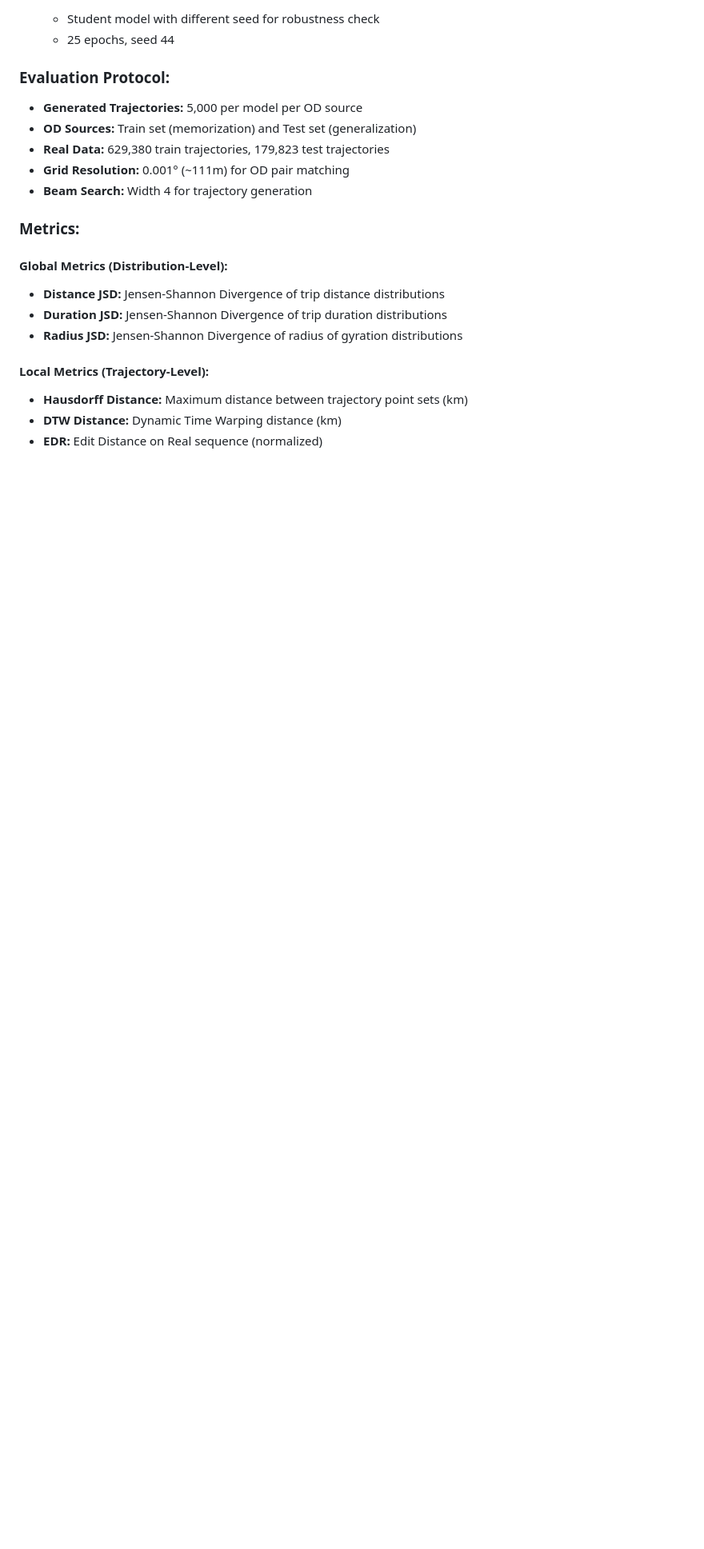
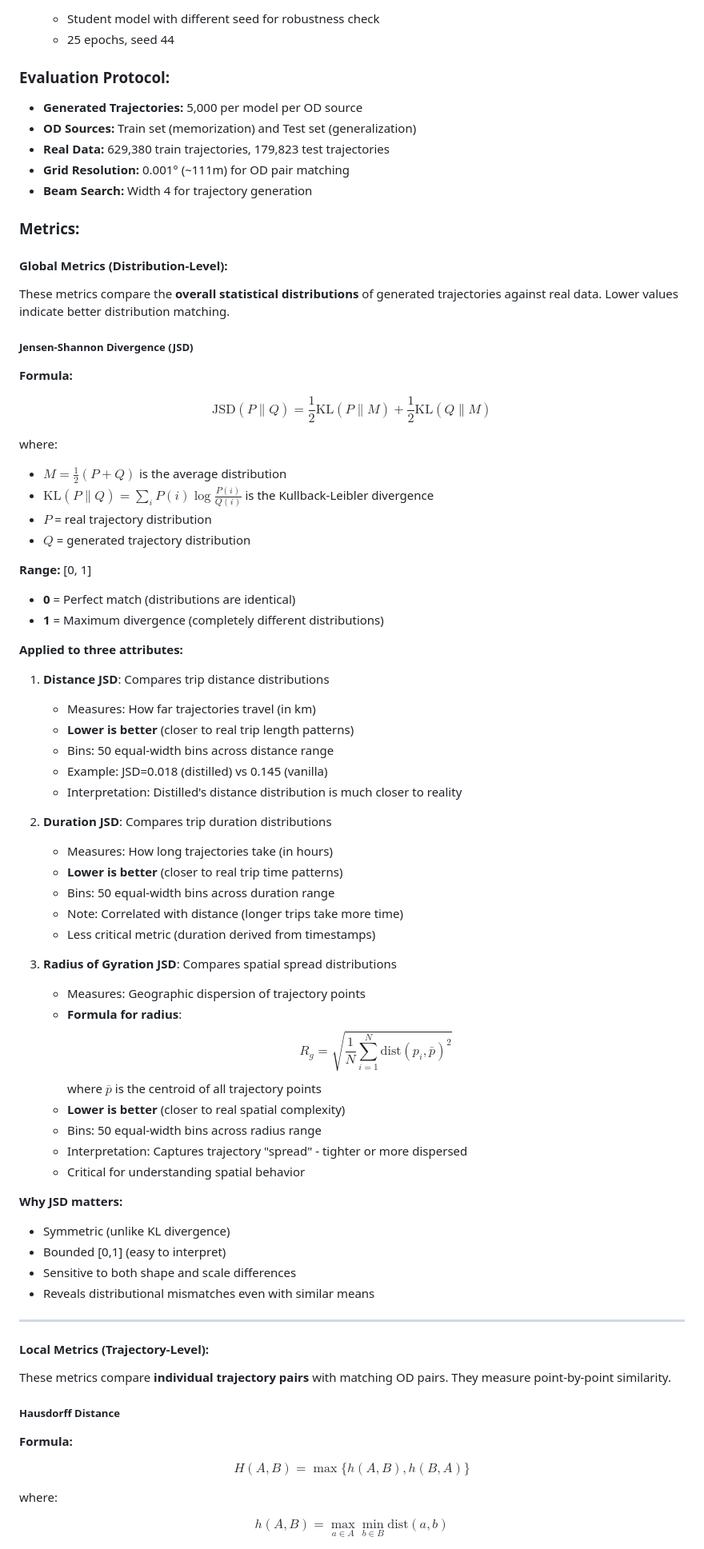
Before and after one commit to matercomus/HOSER, a Markdown page: hoser-distill-optuna-6/EVALUATION_ANALYSIS.md, the part around the change printed below. Shown: that part at 80% size. Rendered like a GitHub page; blank space fills up the shorter version.

```diff
--- a/hoser-distill-optuna-6/EVALUATION_ANALYSIS.md
+++ b/hoser-distill-optuna-6/EVALUATION_ANALYSIS.md
@@ -44,11 +44,76 @@ This analysis evaluates the performance of knowledge-distilled HOSER models agai
 ### Metrics:
 
 #### Global Metrics (Distribution-Level):
-- **Distance JSD:** Jensen-Shannon Divergence of trip distance distributions
-- **Duration JSD:** Jensen-Shannon Divergence of trip duration distributions
-- **Radius JSD:** Jensen-Shannon Divergence of radius of gyration distributions
+
+These metrics compare the **overall statistical distributions** of generated trajectories against real data. Lower values indicate better distribution matching.
+
+##### **Jensen-Shannon Divergence (JSD)**
+
+**Formula:**
+
+$$
+\text{JSD}(P \parallel Q) = \frac{1}{2} \text{KL}(P \parallel M) + \frac{1}{2} \text{KL}(Q \parallel M)
+$$
+
+where:
+- $M = \frac{1}{2}(P + Q)$ is the average distribution
+- $\text{KL}(P \parallel Q) = \sum_{i} P(i) \log \frac{P(i)}{Q(i)}$ is the Kullback-Leibler divergence
+- $P$ = real trajectory distribution
+- $Q$ = generated trajectory distribution
+
+**Range:** [0, 1]
+- **0** = Perfect match (distributions are identical)
+- **1** = Maximum divergence (completely different distributions)
+
+**Applied to three attributes:**
+
+1. **Distance JSD**: Compares trip distance distributions
+   - Measures: How far trajectories travel (in km)
+   - **Lower is better** (closer to real trip length patterns)
+   - Bins: 50 equal-width bins across distance range
+   - Example: JSD=0.018 (distilled) vs 0.145 (vanilla)
+   - Interpretation: Distilled's distance distribution is much closer to reality
+
+2. **Duration JSD**: Compares trip duration distributions
+   - Measures: How long trajectories take (in hours)
+   - **Lower is better** (closer to real trip time patterns)
+   - Bins: 50 equal-width bins across duration range
+   - Note: Correlated with distance (longer trips take more time)
+   - Less critical metric (duration derived from timestamps)
+
+3. **Radius of Gyration JSD**: Compares spatial spread distributions
+   - Measures: Geographic dispersion of trajectory points
+   - **Formula for radius**:
+     $$R_g = \sqrt{\frac{1}{N} \sum_{i=1}^{N} \text{dist}(p_i, \bar{p})^2}$$
+     where $\bar{p}$ is the centroid of all trajectory points
+   - **Lower is better** (closer to real spatial complexity)
+   - Bins: 50 equal-width bins across radius range
+   - Interpretation: Captures trajectory "spread" - tighter or more dispersed
+   - Critical for understanding spatial behavior
+
+**Why JSD matters:**
+- Symmetric (unlike KL divergence)
+- Bounded [0,1] (easy to interpret)
+- Sensitive to both shape and scale differences
+- Reveals distributional mismatches even with similar means
+
+---
 
 #### Local Metrics (Trajectory-Level):
-- **Hausdorff Distance:** Maximum distance between trajectory point sets (km)
-- **DTW Distance:** Dynamic Time Warping distance (km)
-- **EDR:** Edit Distance on Real sequence (normalized)
+
+These metrics compare **individual trajectory pairs** with matching OD pairs. They measure point-by-point similarity.
+
+##### **Hausdorff Distance**
+
+**Formula:**
+
+$$
+H(A, B) = \max\{h(A, B), h(B, A)\}
+$$
+
+where:
+
+$$
+h(A, B) = \max_{a \in A} \min_{b \in B} \text{dist}(a, b)
+$$
+
```
Also changed, not shown: other parts of hoser-distill-optuna-6/EVALUATION_ANALYSIS.md (+82 -0 lines).
